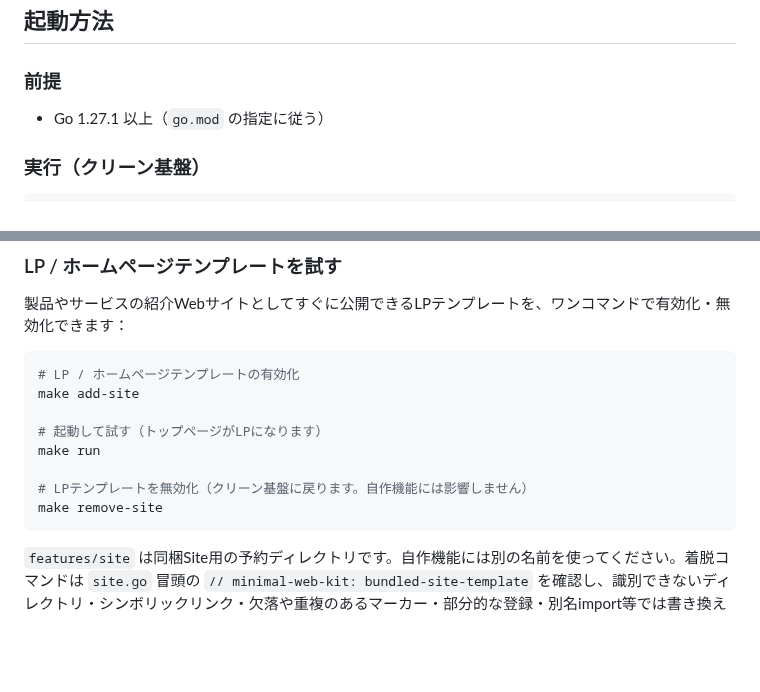
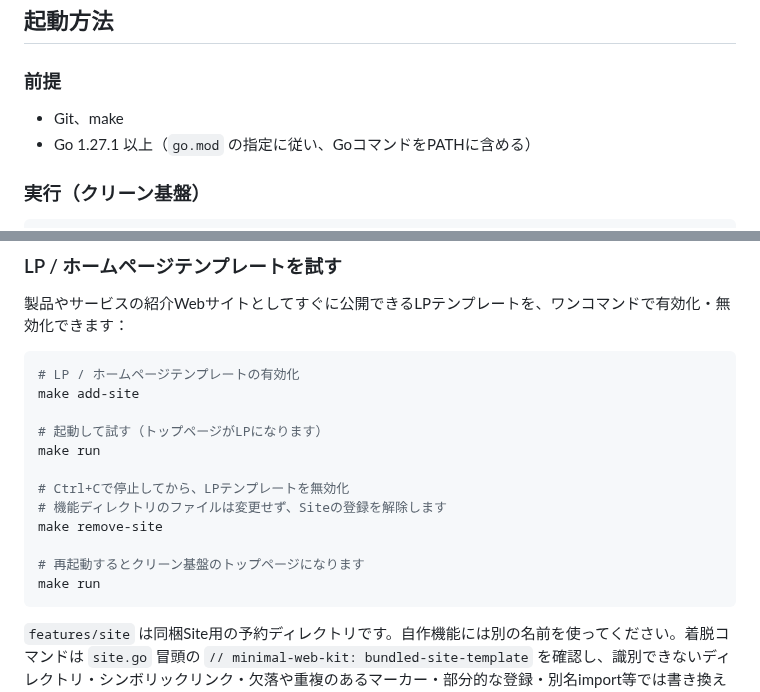
Before and after one commit to hideshi/minimal-web-kit, a Markdown page: README.md, 2 parts joined by grey strips. Rendered like a GitHub page; blank space fills up the shorter version.

Commit message:
docs: 起動の前提とSite切り替え時の停止・再起動を明記

````diff
--- a/README.md
+++ b/README.md
@@ -28,7 +28,8 @@
 ## 起動方法
 
 ### 前提
-- Go 1.27.1 以上（`go.mod` の指定に従う）
+- Git、make
+- Go 1.27.1 以上（`go.mod` の指定に従い、GoコマンドをPATHに含める）
 
 ### 実行（クリーン基盤）
 ```bash
@@ -50,8 +51,12 @@ make add-site
 # 起動して試す（トップページがLPになります）
 make run
 
-# LPテンプレートを無効化（クリーン基盤に戻ります。自作機能には影響しません）
+# Ctrl+Cで停止してから、LPテンプレートを無効化
+# 機能ディレクトリのファイルは変更せず、Siteの登録を解除します
 make remove-site
+
+# 再起動するとクリーン基盤のトップページになります
+make run
 ```
 
 `features/site` は同梱Site用の予約ディレクトリです。自作機能には別の名前を使ってください。着脱コマンドは `site.go` 冒頭の `// minimal-web-kit: bundled-site-template` を確認し、識別できないディレクトリ・シンボリックリンク・欠落や重複のあるマーカー・部分的な登録・別名import等では書き換えずエラーにします。このコメントは同梱元を示す目印であり、ファイルの真正性や内容の未改変を証明するものではありません。
````
